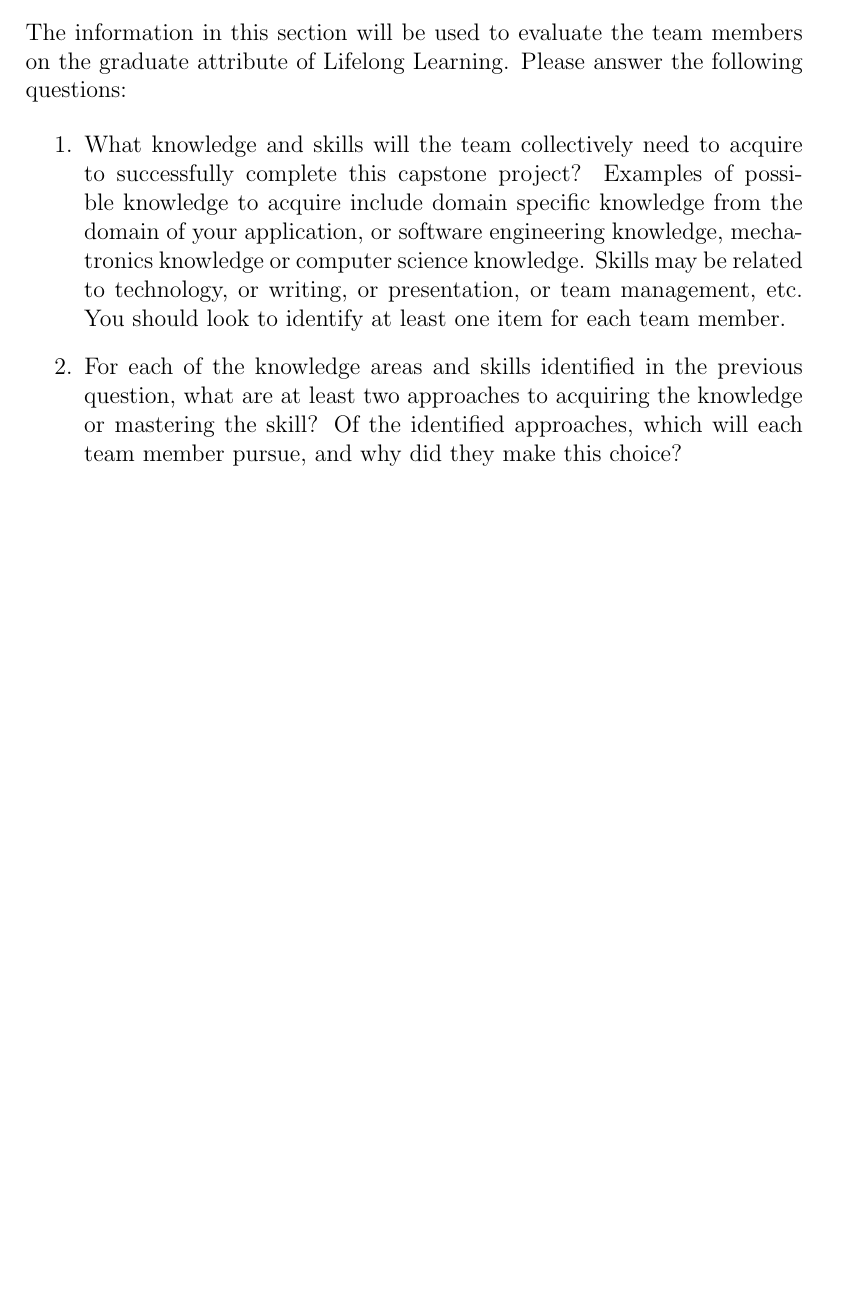
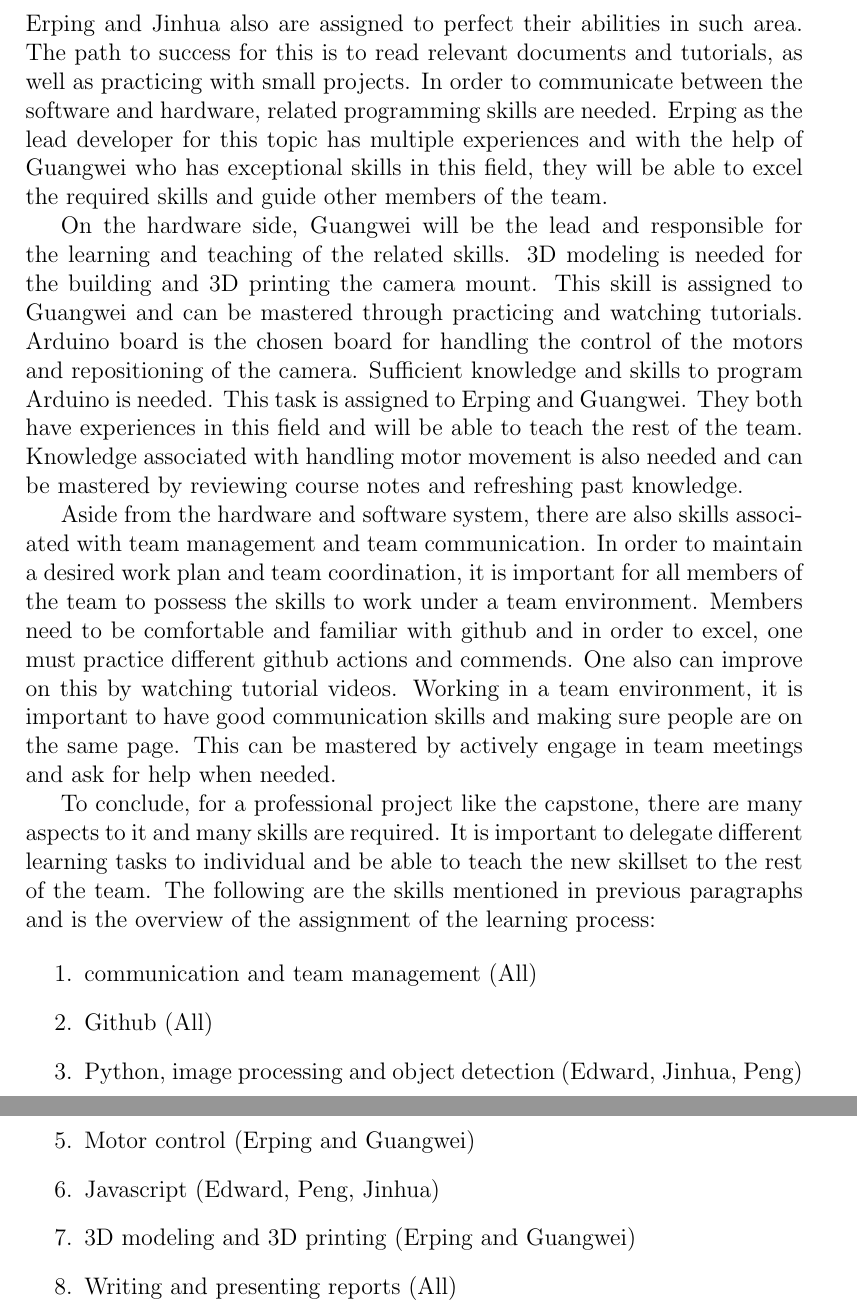
Before and after one commit to Edwardhyw/smartVault, a LaTeX document (docs/SRS/srs_template.tex): part of page 10 of 10 before the commit and two parts of pages 12 and 13 of 13 after it, the two joined at a grey line, cut at the place of the change, the shorter picture padded with empty space. Compiled offline with pdfLaTeX.

Commit message:
SRS_appendix and more

```diff
--- a/docs/SRS/srs_template.tex
+++ b/docs/SRS/srs_template.tex
@@ -174,21 +185,29 @@ Their values are defined in this section for easy maintenance.
 
 \subsection{Reflection}
 
-The information in this section will be used to evaluate the team members on the
-graduate attribute of Lifelong Learning.  Please answer the following questions:
+Our team consists of 5 mechatronics student and is developing a mechatronics system where both hardware and software components are essential for success. There are may different skills and knowledge that ties into the success of the project. Many of these required skills might new and unfamiliar to some of the group members. However, as this is a project over a span of 6 months, there are plenty of time and opportunities to pick up and master some new skills. The learning of such skills will be delegated to different team members and mastered by them before delivering and teaching others member about it.
+
+The project is heavily relying on a functional, reliable, and efficient software system that involve live time object detection and image processing. The coding will be done in Python, so each member needs to have adequate skill of programming in Python and able to develop and test a python program. Knowledge of image processing and object detection also should be acquired.  In order to master the skills for programming in python and image processing, team members should practice and conduct research on different object detection method. It is required for the assigned team members to compare and learn from different method and making sure that our chosen method would yield the best results given our requirements. This part of the learning is assigned to Edward, Peng and Jinhua. Edward has gained relevant knowledge through courses he took and projects he did. Peng and Jinhua have great enthusiasm for this topic and would like to conduct research on it.
+
+Another software component is the user interface. Members of the team should be able to build and maintain a working webpage using JavaScript. This skill is obtained by Edward through his co-op and other experiences. Erping and Jinhua also are assigned to perfect their abilities in such area. The path to success for this is to read relevant documents and tutorials, as well as practicing with small projects.
+In order to communicate between the software and hardware, related programming skills are needed. Erping as the lead developer for this topic has multiple experiences and with the help of Guangwei who has exceptional skills in this field, they will be able to excel the required skills and guide other members of the team.
+
+On the hardware side, Guangwei will be the lead and responsible for the learning and teaching of the related skills. 3D modeling is needed for the building and 3D printing the camera mount. This skill is assigned to Guangwei and can be mastered through practicing and watching tutorials. Arduino board is the chosen board for handling the control of the motors and repositioning of the camera. Sufficient knowledge and skills to program Arduino is needed. This task is assigned to Erping and Guangwei. They both have experiences in this field and will be able to teach the rest of the team. Knowledge associated with handling motor movement is also needed and can be mastered by reviewing course notes and refreshing past knowledge.
+
+Aside from the hardware and software system, there are also skills associated with team management and team communication. In order to maintain a desired work plan and team coordination, it is important for all members of the team to possess the skills to work under a team environment. Members need to be comfortable and familiar with github and in order to excel, one must practice different github actions and commends. One also can improve on this by watching tutorial videos. Working in a team environment, it is important to have good communication skills and making sure people are on the same page. This can be mastered by actively engage in team meetings and ask for help when needed.
+
+To conclude, for a professional project like the capstone, there are many aspects to it and many skills are required. It is important to delegate different learning tasks to individual and be able to teach the new skillset to the rest of the team. The following are the skills mentioned in previous paragraphs and is the overview of the assignment of the learning process:
+
 
 \begin{enumerate}
-  \item What knowledge and skills will the team collectively need to acquire to
-  successfully complete this capstone project?  Examples of possible knowledge
-  to acquire include domain specific knowledge from the domain of your
-  application, or software engineering knowledge, mechatronics knowledge or
-  computer science knowledge.  Skills may be related to technology, or writing,
-  or presentation, or team management, etc.  You should look to identify at
-  least one item for each team member.
-  \item For each of the knowledge areas and skills identified in the previous
-  question, what are at least two approaches to acquiring the knowledge or
-  mastering the skill?  Of the identified approaches, which will each team
-  member pursue, and why did they make this choice?
+  \item communication and team management (All)
+  \item Github (All)
+  \item Python, image processing and object detection (Edward, Jinhua, Peng)
+  \item Arduino and control (Erping and Guangwei)
+  \item Motor control (Erping and Guangwei)
+  \item Javascript (Edward, Peng, Jinhua)
+  \item 3D modeling and 3D printing (Erping and Guangwei)
+  \item Writing and presenting reports (All)
 \end{enumerate}
 
 \end{document}
```
Also changed, not shown: docs/SRS/srs_template.pdf (added), docs/SRS/srs_template.tex (21 more changed lines).
